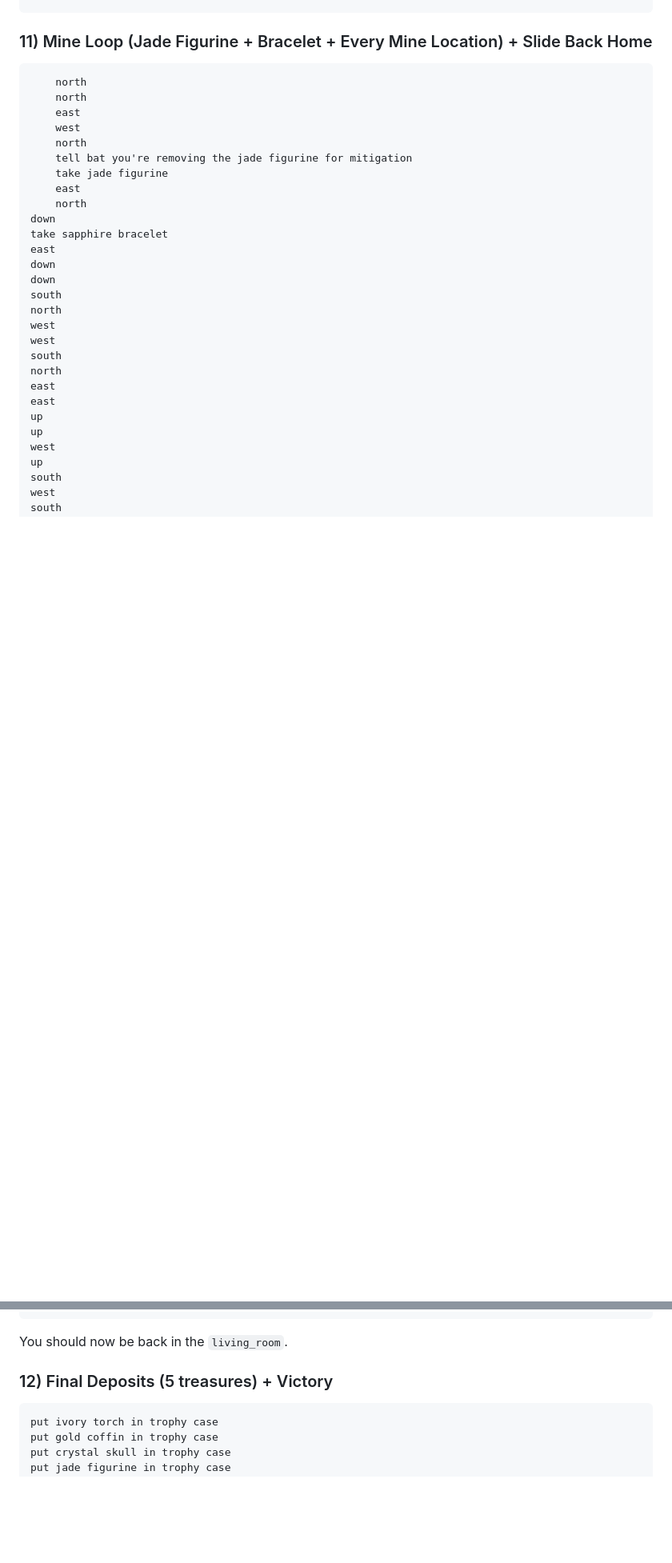
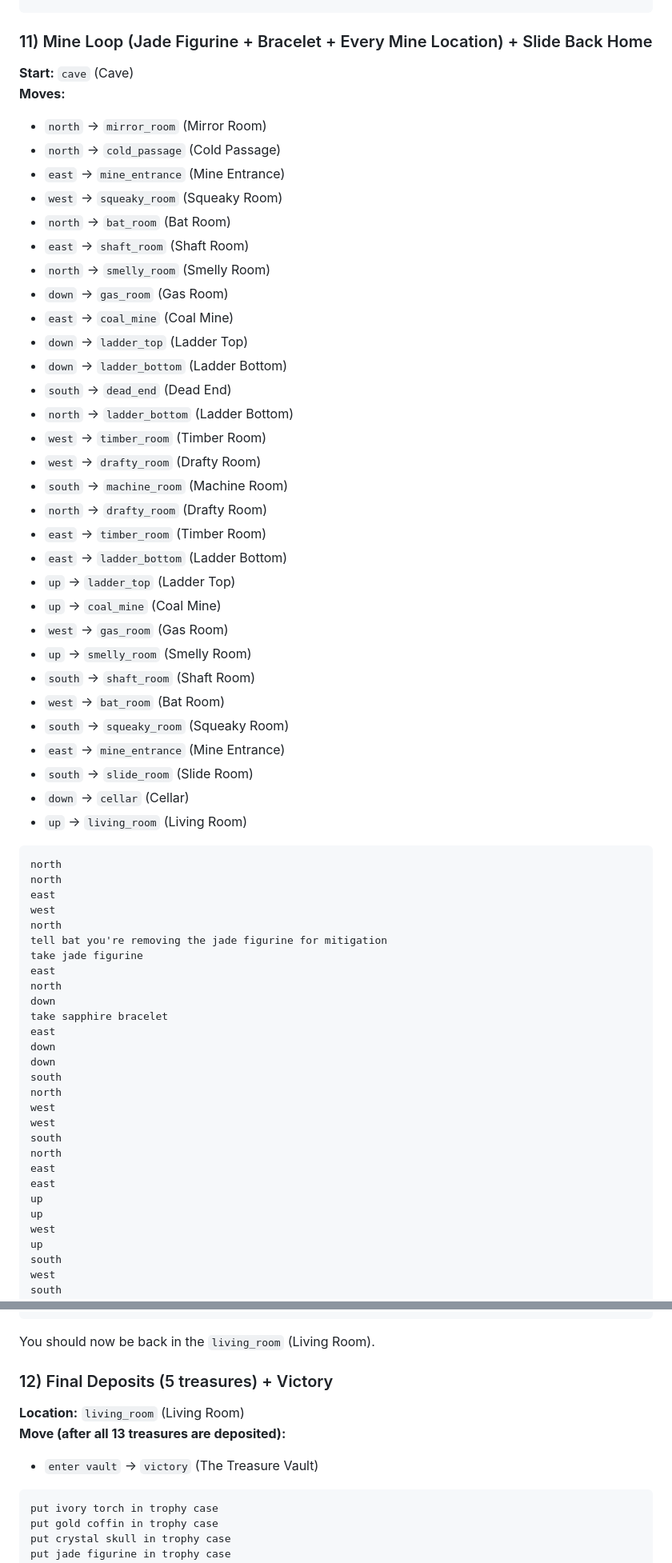
Before and after one commit to johnwesley/dungeon_minus_one, a Markdown page: WALKTHROUGH.md, 2 parts joined by grey strips. Shown at 80% size. Rendered like a GitHub page; blank space fills up the shorter version.

Commit message:
refactor: enhance the walkthrough by adding detailed command routes and location descriptions for improved navigation and player guidance throughout the game

````diff
--- a/WALKTHROUGH.md
+++ b/WALKTHROUGH.md
@@ -247,16 +371,49 @@ up
 
 ### 11) Mine Loop (Jade Figurine + Bracelet + Every Mine Location) + Slide Back Home
 
+**Start:** `cave` (Cave)
+**Moves:**
+- `north` → `mirror_room` (Mirror Room)
+- `north` → `cold_passage` (Cold Passage)
+- `east` → `mine_entrance` (Mine Entrance)
+- `west` → `squeaky_room` (Squeaky Room)
+- `north` → `bat_room` (Bat Room)
+- `east` → `shaft_room` (Shaft Room)
+- `north` → `smelly_room` (Smelly Room)
+- `down` → `gas_room` (Gas Room)
+- `east` → `coal_mine` (Coal Mine)
+- `down` → `ladder_top` (Ladder Top)
+- `down` → `ladder_bottom` (Ladder Bottom)
+- `south` → `dead_end` (Dead End)
+- `north` → `ladder_bottom` (Ladder Bottom)
+- `west` → `timber_room` (Timber Room)
+- `west` → `drafty_room` (Drafty Room)
+- `south` → `machine_room` (Machine Room)
+- `north` → `drafty_room` (Drafty Room)
+- `east` → `timber_room` (Timber Room)
+- `east` → `ladder_bottom` (Ladder Bottom)
+- `up` → `ladder_top` (Ladder Top)
+- `up` → `coal_mine` (Coal Mine)
+- `west` → `gas_room` (Gas Room)
+- `up` → `smelly_room` (Smelly Room)
+- `south` → `shaft_room` (Shaft Room)
+- `west` → `bat_room` (Bat Room)
+- `south` → `squeaky_room` (Squeaky Room)
+- `east` → `mine_entrance` (Mine Entrance)
+- `south` → `slide_room` (Slide Room)
+- `down` → `cellar` (Cellar)
+- `up` → `living_room` (Living Room)
+
 ```text
-	north
-	north
-	east
-	west
-	north
-	tell bat you're removing the jade figurine for mitigation
-	take jade figurine
-	east
-	north
+north
+north
+east
+west
+north
+tell bat you're removing the jade figurine for mitigation
+take jade figurine
+east
+north
 down
 take sapphire bracelet
 east
@@ -283,9 +440,13 @@ down
 up
 ```
 
-You should now be back in the `living_room`.
+You should now be back in the `living_room` (Living Room).
 
 ### 12) Final Deposits (5 treasures) + Victory
+
+**Location:** `living_room` (Living Room)
+**Move (after all 13 treasures are deposited):**
+- `enter vault` → `victory` (The Treasure Vault)
 
 ```text
 put ivory torch in trophy case
````
Also changed, not shown: other parts of WALKTHROUGH.md (+127 -3 lines).
